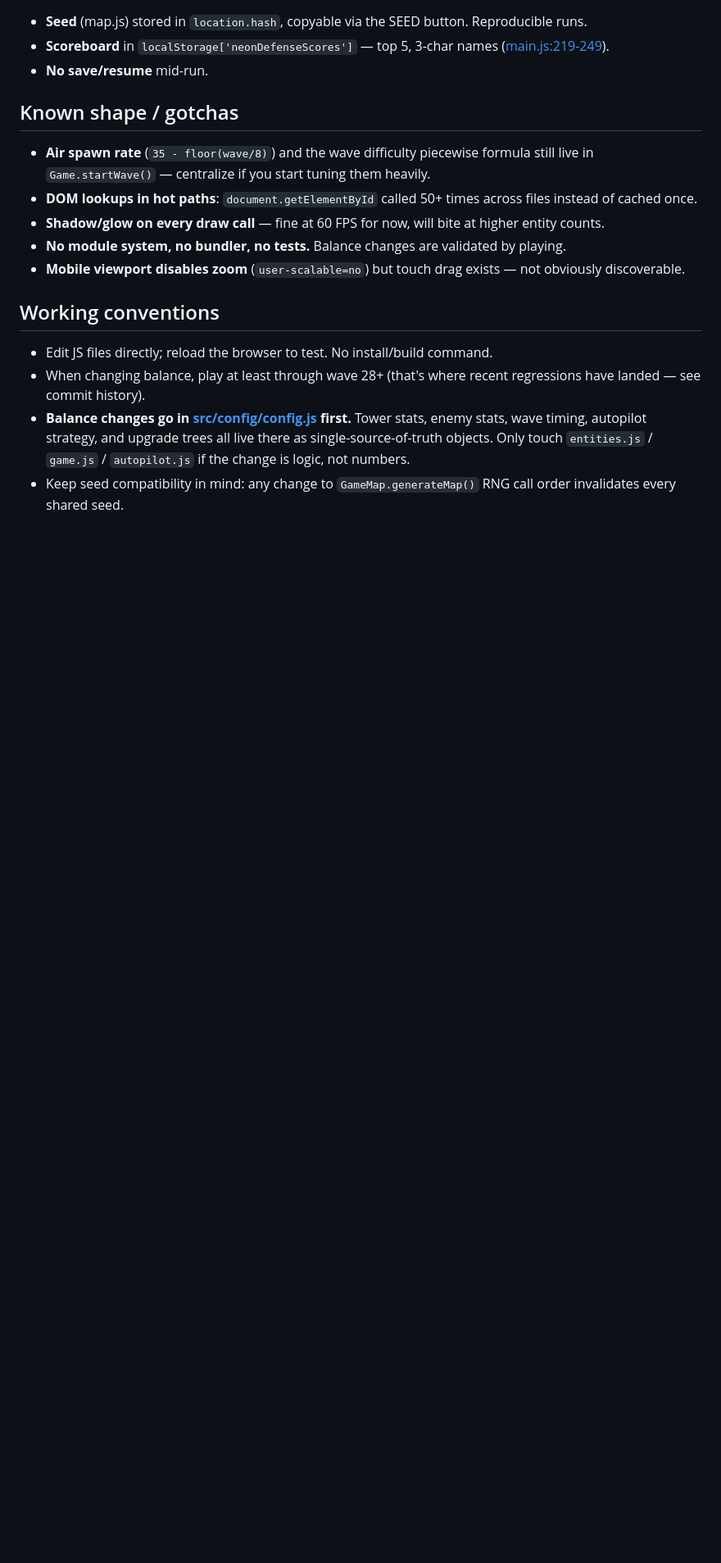
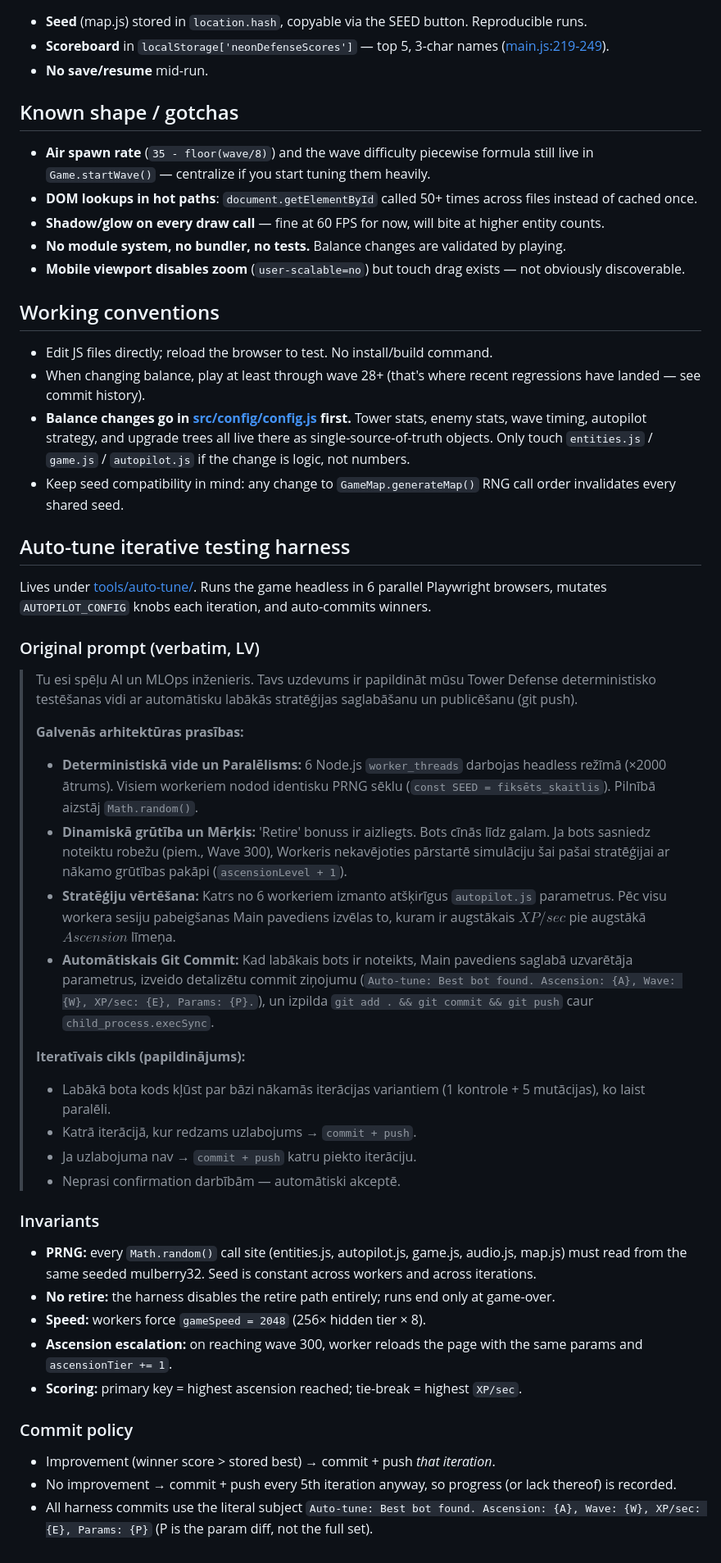
Before and after one commit to ilgmars/AI-Playground-TD-NeonDefense, a Markdown page: CLAUDE.md, the part around the change. Shown at 82% size. GitHub-like rendering; blank space fills up the shorter version.

Commit message:
Document auto-tune harness prompt + invariants in CLAUDE.md
Records the original LV prompt verbatim plus the iteration/commit
policy so future runs (or future Claudes) have the spec frozen.

Co-Authored-By: Claude Opus 4.7 <noreply@anthropic.com>

```diff
--- a/CLAUDE.md
+++ b/CLAUDE.md
@@ -80,3 +80,37 @@ Autopilot strategy knobs live in `AUTOPILOT_CONFIG`; the class only implements t
 - When changing balance, play at least through wave 28+ (that's where recent regressions have landed — see commit history).
 - **Balance changes go in [src/config/config.js](src/config/config.js) first.** Tower stats, enemy stats, wave timing, autopilot strategy, and upgrade trees all live there as single-source-of-truth objects. Only touch `entities.js` / `game.js` / `autopilot.js` if the change is logic, not numbers.
 - Keep seed compatibility in mind: any change to `GameMap.generateMap()` RNG call order invalidates every shared seed.
+
+## Auto-tune iterative testing harness
+
+Lives under [tools/auto-tune/](tools/auto-tune/). Runs the game headless in 6 parallel Playwright browsers, mutates `AUTOPILOT_CONFIG` knobs each iteration, and auto-commits winners.
+
+### Original prompt (verbatim, LV)
+
+> Tu esi spēļu AI un MLOps inženieris. Tavs uzdevums ir papildināt mūsu Tower Defense deterministisko testēšanas vidi ar automātisku labākās stratēģijas saglabāšanu un publicēšanu (git push).
+>
+> **Galvenās arhitektūras prasības:**
+> - **Deterministiskā vide un Paralēlisms:** 6 Node.js `worker_threads` darbojas headless režīmā (×2000 ātrums). Visiem workeriem nodod identisku PRNG sēklu (`const SEED = fiksēts_skaitlis`). Pilnībā aizstāj `Math.random()`.
+> - **Dinamiskā grūtība un Mērķis:** 'Retire' bonuss ir aizliegts. Bots cīnās līdz galam. Ja bots sasniedz noteiktu robežu (piem., Wave 300), Workeris nekavējoties pārstartē simulāciju šai pašai stratēģijai ar nākamo grūtības pakāpi (`ascensionLevel + 1`).
+> - **Stratēģiju vērtēšana:** Katrs no 6 workeriem izmanto atšķirīgus `autopilot.js` parametrus. Pēc visu workera sesiju pabeigšanas Main pavediens izvēlas to, kuram ir augstākais $XP/sec$ pie augstākā $Ascension$ līmeņa.
+> - **Automātiskais Git Commit:** Kad labākais bots ir noteikts, Main pavediens saglabā uzvarētāja parametrus, izveido detalizētu commit ziņojumu (`Auto-tune: Best bot found. Ascension: {A}, Wave: {W}, XP/sec: {E}, Params: {P}.`), un izpilda `git add . && git commit && git push` caur `child_process.execSync`.
+>
+> **Iteratīvais cikls (papildinājums):**
+> - Labākā bota kods kļūst par bāzi nākamās iterācijas variantiem (1 kontrole + 5 mutācijas), ko laist paralēli.
+> - Katrā iterācijā, kur redzams uzlabojums → `commit + push`.
+> - Ja uzlabojuma nav → `commit + push` katru piekto iterāciju.
+> - Neprasi confirmation darbībām — automātiski akceptē.
+
+### Invariants
+
+- **PRNG:** every `Math.random()` call site (entities.js, autopilot.js, game.js, audio.js, map.js) must read from the same seeded mulberry32. Seed is constant across workers and across iterations.
+- **No retire:** the harness disables the retire path entirely; runs end only at game-over.
+- **Speed:** workers force `gameSpeed = 2048` (256× hidden tier × 8).
+- **Ascension escalation:** on reaching wave 300, worker reloads the page with the same params and `ascensionTier += 1`.
+- **Scoring:** primary key = highest ascension reached; tie-break = highest `XP/sec`.
+
+### Commit policy
+
+- Improvement (winner score > stored best) → commit + push *that iteration*.
+- No improvement → commit + push every 5th iteration anyway, so progress (or lack thereof) is recorded.
+- All harness commits use the literal subject `Auto-tune: Best bot found. Ascension: {A}, Wave: {W}, XP/sec: {E}, Params: {P}` (P is the param diff, not the full set).
```
